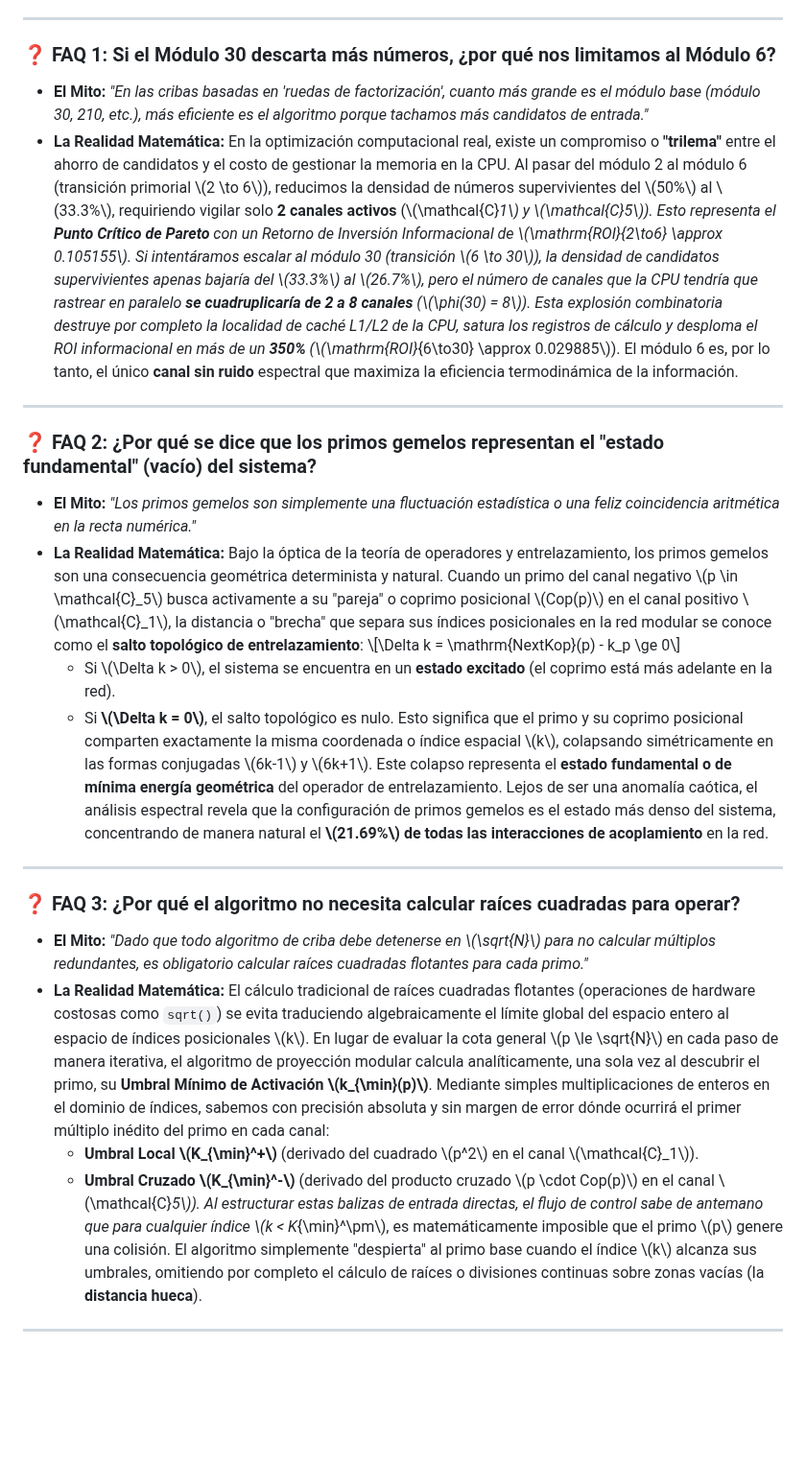
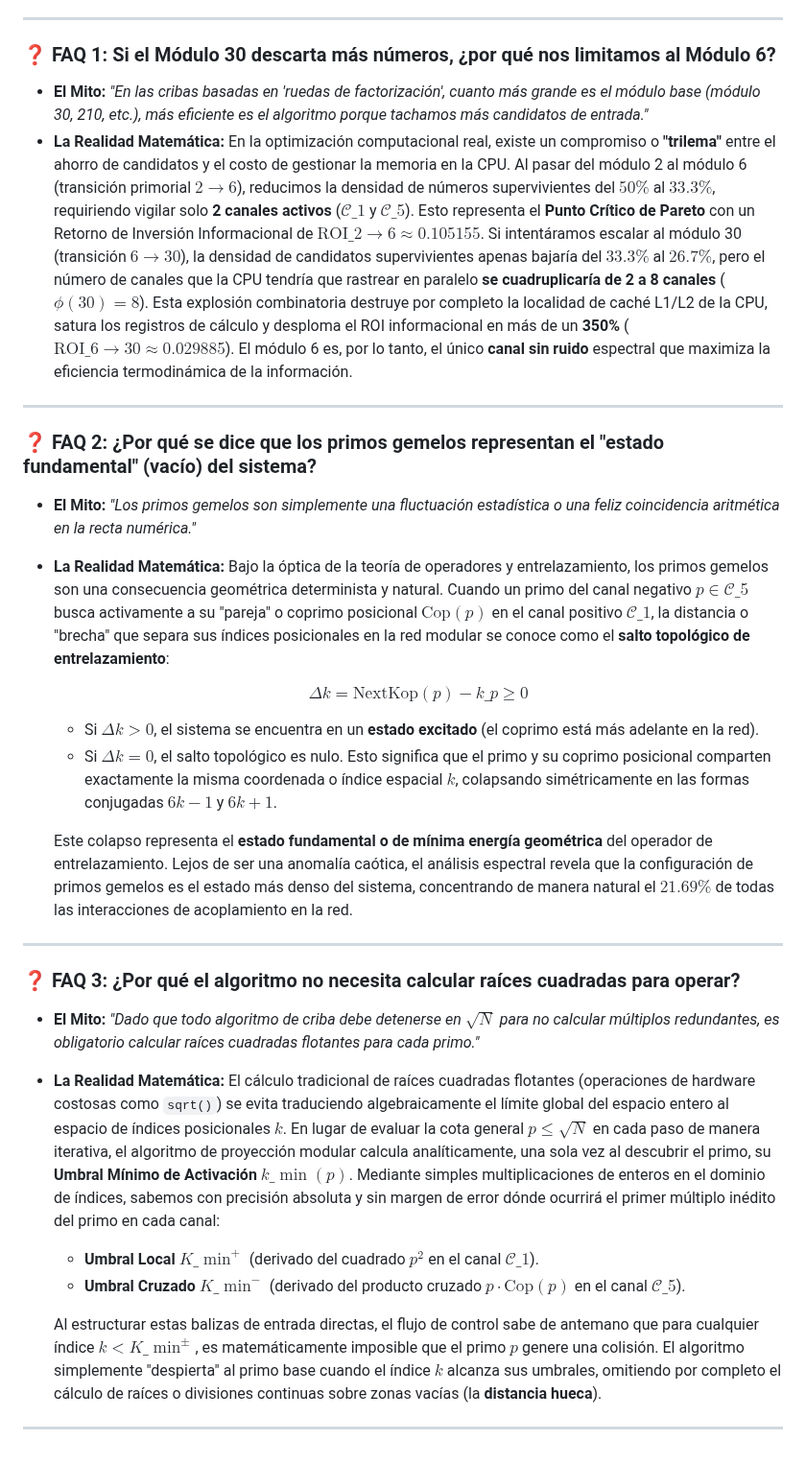
Before and after one commit to NachoPeinador/modular-projection-sieve, a Markdown page: EDU/Preguntas_frecuentes.md, the part around the change. Shown at 96% size. Rendered like a GitHub page; blank space fills up the shorter version.

```diff
--- a/EDU/Preguntas_frecuentes.md
+++ b/EDU/Preguntas_frecuentes.md
@@ -3,30 +3,33 @@ Esta sección de **Preguntas Frecuentes (FAQ) y Mitos Comunes** está diseñada
 ---
 
 ### ❓ FAQ 1: Si el Módulo 30 descarta más números, ¿por qué nos limitamos al Módulo 6?
-* **El Mito:** *"En las cribas basadas en 'ruedas de factorización', cuanto más grande es el módulo base (módulo 30, 210, etc.), más eficiente es el algoritmo porque tachamos más candidatos de entrada."*
-* **La Realidad Matemática:** En la optimización computacional real, existe un compromiso o **"trilema"** entre el ahorro de candidatos y el costo de gestionar la memoria en la CPU.
-  Al pasar del módulo 2 al módulo 6 (transición primorial \\(2 \to 6\\)), reducimos la densidad de números supervivientes del \\(50\%\\) al \\(33.3\%\\), requiriendo vigilar solo **2 canales activos** (\\(\mathcal{C}_1\\) y \\(\mathcal{C}_5\\)). Esto representa el **Punto Crítico de Pareto** con un Retorno de Inversión Informacional de \\(\mathrm{ROI}_{2\to6} \approx 0.105155\\).
-  Si intentáramos escalar al módulo 30 (transición \\(6 \to 30\\)), la densidad de candidatos supervivientes apenas bajaría del \\(33.3\%\\) al \\(26.7\%\\), pero el número de canales que la CPU tendría que rastrear en paralelo **se cuadruplicaría de 2 a 8 canales** (\\(\phi(30) = 8\\)). Esta explosión combinatoria destruye por completo la localidad de caché L1/L2 de la CPU, satura los registros de cálculo y desploma el ROI informacional en más de un **350%** (\\(\mathrm{ROI}_{6\to30} \approx 0.029885\\)). El módulo 6 es, por lo tanto, el único **canal sin ruido** espectral que maximiza la eficiencia termodinámica de la información.
+*   **El Mito:** *"En las cribas basadas en 'ruedas de factorización', cuanto más grande es el módulo base (módulo 30, 210, etc.), más eficiente es el algoritmo porque tachamos más candidatos de entrada."*
+*   **La Realidad Matemática:** En la optimización computacional real, existe un compromiso o **"trilema"** entre el ahorro de candidatos y el costo de gestionar la memoria en la CPU.
+    Al pasar del módulo 2 al módulo 6 (transición primorial $2 \to 6$), reducimos la densidad de números supervivientes del $50\%$ al $33.3\%$, requiriendo vigilar solo **2 canales activos** ($\mathcal{C}\_1$ y $\mathcal{C}\_5$). Esto representa el **Punto Crítico de Pareto** con un Retorno de Inversión Informacional de $\mathrm{ROI}\_{2\to6} \approx 0.105155$.
+    Si intentáramos escalar al módulo 30 (transición $6 \to 30$), la densidad de candidatos supervivientes apenas bajaría del $33.3\%$ al $26.7\%$, pero el número de canales que la CPU tendría que rastrear en paralelo **se cuadruplicaría de 2 a 8 canales** ($\phi(30) = 8$). Esta explosión combinatoria destruye por completo la localidad de caché L1/L2 de la CPU, satura los registros de cálculo y desploma el ROI informacional en más de un **350%** ($\mathrm{ROI}\_{6\to30} \approx 0.029885$). El módulo 6 es, por lo tanto, el único **canal sin ruido** espectral que maximiza la eficiencia termodinámica de la información.
 
 ---
 
 ### ❓ FAQ 2: ¿Por qué se dice que los primos gemelos representan el "estado fundamental" (vacío) del sistema?
-* **El Mito:** *"Los primos gemelos son simplemente una fluctuación estadística o una feliz coincidencia aritmética en la recta numérica."*
-* **La Realidad Matemática:** Bajo la óptica de la teoría de operadores y entrelazamiento, los primos gemelos son una consecuencia geométrica determinista y natural.
-  Cuando un primo del canal negativo \\(p \in \mathcal{C}_5\\) busca activamente a su "pareja" o coprimo posicional \\(Cop(p)\\) en el canal positivo \\(\mathcal{C}_1\\), la distancia o "brecha" que separa sus índices posicionales en la red modular se conoce como el **salto topológico de entrelazamiento**:
-  \\[\Delta k = \mathrm{NextKop}(p) - k_p \ge 0\\]
-  * Si \\(\Delta k > 0\\), el sistema se encuentra en un **estado excitado** (el coprimo está más adelante en la red).
-  * Si **\\(\Delta k = 0\\)**, el salto topológico es nulo. Esto significa que el primo y su coprimo posicional comparten exactamente la misma coordenada o índice espacial \\(k\\), colapsando simétricamente en las formas conjugadas \\(6k-1\\) y \\(6k+1\\).
-  Este colapso representa el **estado fundamental o de mínima energía geométrica** del operador de entrelazamiento. Lejos de ser una anomalía caótica, el análisis espectral revela que la configuración de primos gemelos es el estado más denso del sistema, concentrando de manera natural el **\\(21.69\%\\) de todas las interacciones de acoplamiento** en la red.
+*   **El Mito:** *"Los primos gemelos son simplemente una fluctuación estadística o una feliz coincidencia aritmética en la recta numérica."*
+*   **La Realidad Matemática:** Bajo la óptica de la teoría de operadores y entrelazamiento, los primos gemelos son una consecuencia geométrica determinista y natural.
+    Cuando un primo del canal negativo $p \in \mathcal{C}\_5$ busca activamente a su "pareja" o coprimo posicional $\mathrm{Cop}(p)$ en el canal positivo $\mathcal{C}\_1$, la distancia o "brecha" que separa sus índices posicionales en la red modular se conoce como el **salto topológico de entrelazamiento**:
+
+    $$\Delta k = \mathrm{NextKop}(p) - k\_p \ge 0$$
+
+    *   Si $\Delta k > 0$, el sistema se encuentra en un **estado excitado** (el coprimo está más adelante en la red).
+    *   Si **$\Delta k = 0$**, el salto topológico es nulo. Esto significa que el primo y su coprimo posicional comparten exactamente la misma coordenada o índice espacial $k$, colapsando simétricamente en las formas conjugadas $6k-1$ y $6k+1$.
+
+    Este colapso representa el **estado fundamental o de mínima energía geométrica** del operador de entrelazamiento. Lejos de ser una anomalía caótica, el análisis espectral revela que la configuración de primos gemelos es el estado más denso del sistema, concentrando de manera natural el $21.69\%$ de todas las interacciones de acoplamiento en la red.
 
 ---
 
 ### ❓ FAQ 3: ¿Por qué el algoritmo no necesita calcular raíces cuadradas para operar?
-* **El Mito:** *"Dado que todo algoritmo de criba debe detenerse en \\(\sqrt{N}\\) para no calcular múltiplos redundantes, es obligatorio calcular raíces cuadradas flotantes para cada primo."*
-* **La Realidad Matemática:** El cálculo tradicional de raíces cuadradas flotantes (operaciones de hardware costosas como `sqrt()`) se evita traduciendo algebraicamente el límite global del espacio entero al espacio de índices posicionales \\(k\\).
-  En lugar de evaluar la cota general \\(p \le \sqrt{N}\\) en cada paso de manera iterativa, el algoritmo de proyección modular calcula analíticamente, una sola vez al descubrir el primo, su **Umbral Mínimo de Activación \\(k_{\min}(p)\\)**. Mediante simples multiplicaciones de enteros en el dominio de índices, sabemos con precisión absoluta y sin margen de error dónde ocurrirá el primer múltiplo inédito del primo en cada canal:
-  * **Umbral Local \\(K_{\min}^+\\)** (derivado del cuadrado \\(p^2\\) en el canal \\(\mathcal{C}_1\\)).
-  * **Umbral Cruzado \\(K_{\min}^-\\)** (derivado del producto cruzado \\(p \cdot Cop(p)\\) en el canal \\(\mathcal{C}_5\\)).
-  Al estructurar estas balizas de entrada directas, el flujo de control sabe de antemano que para cualquier índice \\(k < K_{\min}^\pm\\), es matemáticamente imposible que el primo \\(p\\) genere una colisión. El algoritmo simplemente "despierta" al primo base cuando el índice \\(k\\) alcanza sus umbrales, omitiendo por completo el cálculo de raíces o divisiones continuas sobre zonas vacías (la **distancia hueca**).
+*   **El Mito:** *"Dado que todo algoritmo de criba debe detenerse en $\sqrt{N}$ para no calcular múltiplos redundantes, es obligatorio calcular raíces cuadradas flotantes para cada primo."*
+*   **La Realidad Matemática:** El cálculo tradicional de raíces cuadradas flotantes (operaciones de hardware costosas como `sqrt()`) se evita traduciendo algebraicamente el límite global del espacio entero al espacio de índices posicionales $k$.
+    En lugar de evaluar la cota general $p \le \sqrt{N}$ en cada paso de manera iterativa, el algoritmo de proyección modular calcula analíticamente, una sola vez al descubrir el primo, su **Umbral Mínimo de Activación** $k\_{\min}(p)$. Mediante simples multiplicaciones de enteros en el dominio de índices, sabemos con precisión absoluta y sin margen de error dónde ocurrirá el primer múltiplo inédito del primo en cada canal:
+    *   **Umbral Local** $K\_{\min}^+$ (derivado del cuadrado $p^2$ en el canal $\mathcal{C}\_1$).
+    *   **Umbral Cruzado** $K\_{\min}^-$ (derivado del producto cruzado $p \cdot \mathrm{Cop}(p)$ en el canal $\mathcal{C}\_5$).
 
+    Al estructurar estas balizas de entrada directas, el flujo de control sabe de antemano que para cualquier índice $k < K\_{\min}^\pm$, es matemáticamente imposible que el primo $p$ genere una colisión. El algoritmo simplemente "despierta" al primo base cuando el índice $k$ alcanza sus umbrales, omitiendo por completo el cálculo de raíces o divisiones continuas sobre zonas vacías (la **distancia hueca**).
 ---
```
